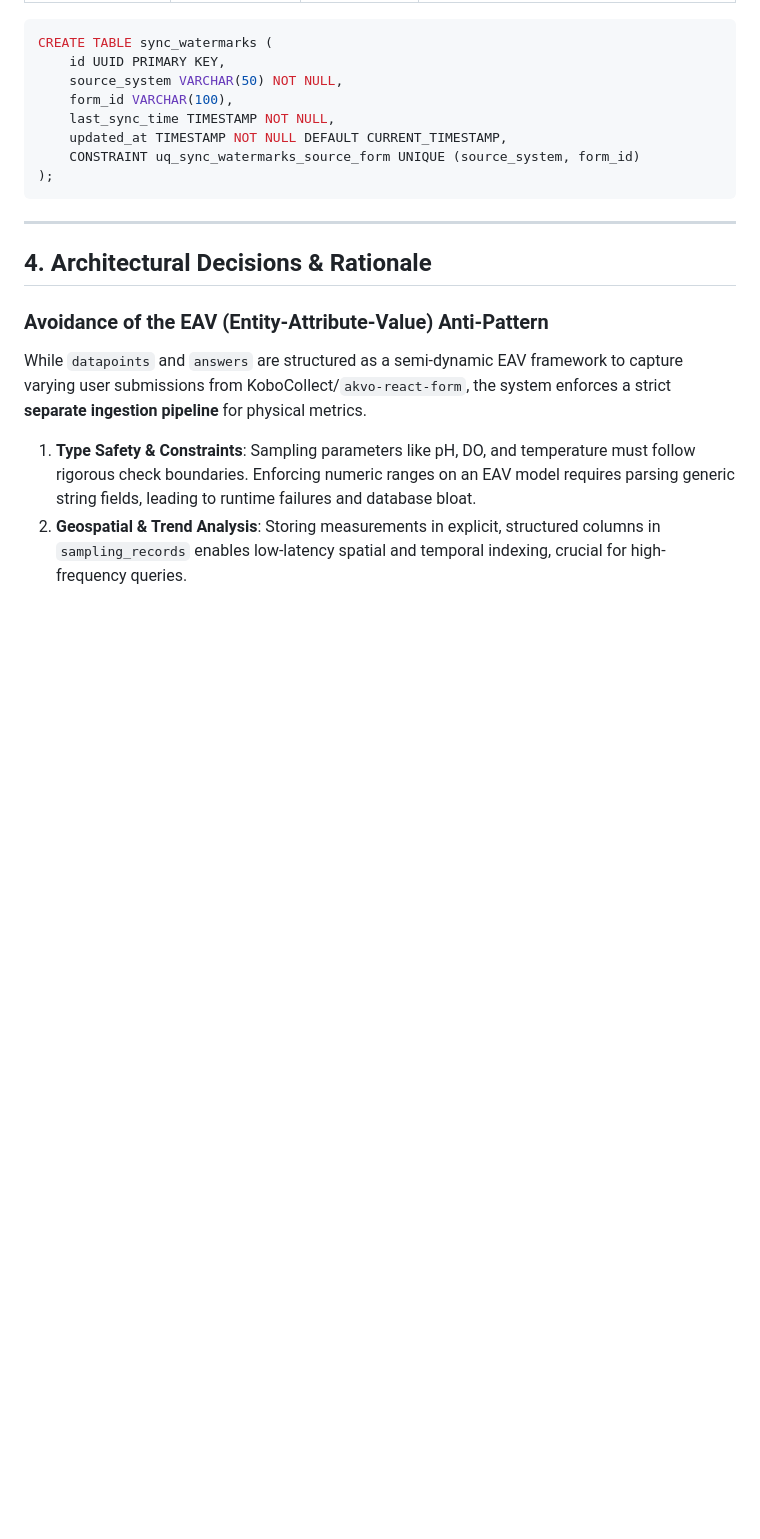
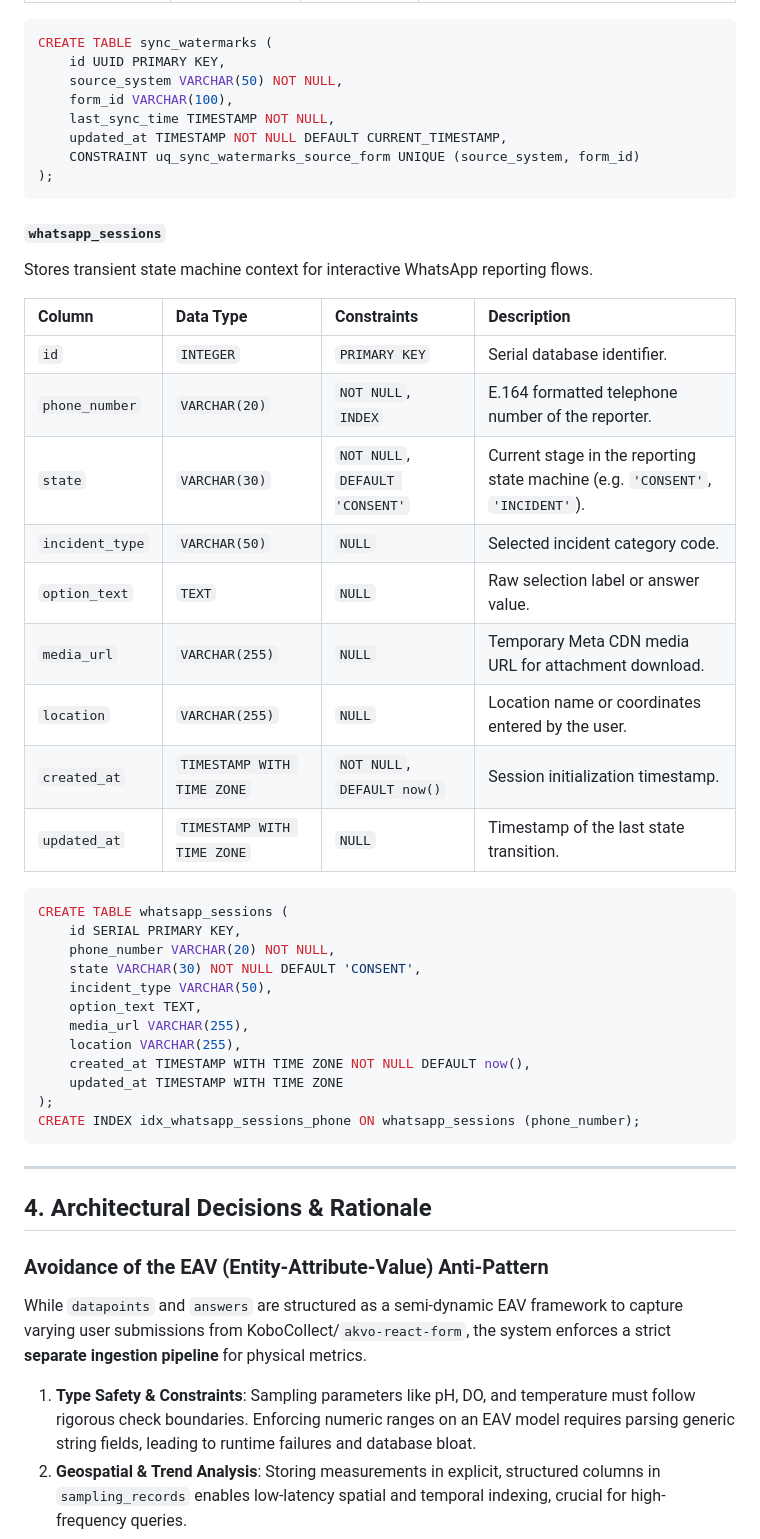
Before and after one commit to akvo/nbd-phase-1, a Markdown page: docs/database_schema.md, the part around the change. Rendered like a GitHub page; blank space fills up the shorter version.

Commit message:
[#23] docs: document whatsapp_sessions schema in database_schema.md

````diff
--- a/docs/database_schema.md
+++ b/docs/database_schema.md
@@ -784,6 +784,36 @@ CREATE TABLE sync_watermarks (
 );
 ```
 
+#### `whatsapp_sessions`
+Stores transient state machine context for interactive WhatsApp reporting flows.
+
+| Column | Data Type | Constraints | Description |
+| :--- | :--- | :--- | :--- |
+| `id` | `INTEGER` | `PRIMARY KEY` | Serial database identifier. |
+| `phone_number` | `VARCHAR(20)` | `NOT NULL`, `INDEX` | E.164 formatted telephone number of the reporter. |
+| `state` | `VARCHAR(30)` | `NOT NULL`, `DEFAULT 'CONSENT'` | Current stage in the reporting state machine (e.g. `'CONSENT'`, `'INCIDENT'`). |
+| `incident_type` | `VARCHAR(50)` | `NULL` | Selected incident category code. |
+| `option_text` | `TEXT` | `NULL` | Raw selection label or answer value. |
+| `media_url` | `VARCHAR(255)` | `NULL` | Temporary Meta CDN media URL for attachment download. |
+| `location` | `VARCHAR(255)` | `NULL` | Location name or coordinates entered by the user. |
+| `created_at` | `TIMESTAMP WITH TIME ZONE` | `NOT NULL`, `DEFAULT now()` | Session initialization timestamp. |
+| `updated_at` | `TIMESTAMP WITH TIME ZONE` | `NULL` | Timestamp of the last state transition. |
+
+```sql
+CREATE TABLE whatsapp_sessions (
+    id SERIAL PRIMARY KEY,
+    phone_number VARCHAR(20) NOT NULL,
+    state VARCHAR(30) NOT NULL DEFAULT 'CONSENT',
+    incident_type VARCHAR(50),
+    option_text TEXT,
+    media_url VARCHAR(255),
+    location VARCHAR(255),
+    created_at TIMESTAMP WITH TIME ZONE NOT NULL DEFAULT now(),
+    updated_at TIMESTAMP WITH TIME ZONE
+);
+CREATE INDEX idx_whatsapp_sessions_phone ON whatsapp_sessions (phone_number);
+```
+
 ---
 
 ## 4. Architectural Decisions & Rationale
````
